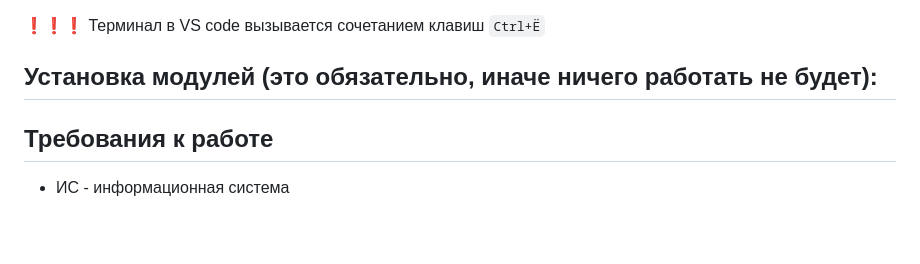
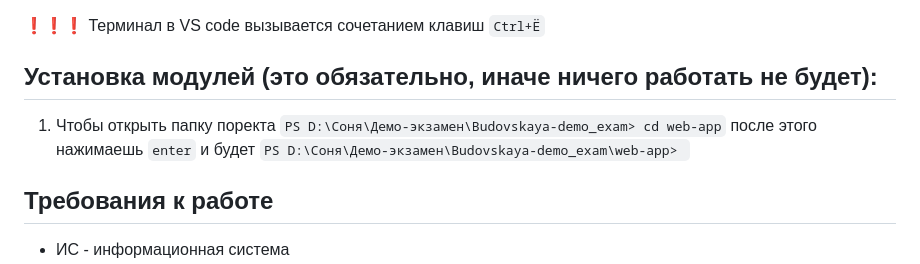
Before and after one commit to RinaVol27/Budovskaya-demo_exam, a Markdown page: README.md, the part around the change. Drawn GitHub-style; blank space fills up the shorter version.

````diff
--- a/README.md
+++ b/README.md
@@ -1,7 +1,7 @@
 # Budovskaya-demo_exam
 ❗❗❗ Терминал в VS code вызывается сочетанием клавиш ```Ctrl+Ё```
 ## Установка модулей (это обязательно, иначе ничего работать не будет):
-
+1. Чтобы открыть папку поректа ```PS D:\Соня\Демо-экзамен\Budovskaya-demo_exam> cd web-app``` после этого нажимаешь ```enter``` и будет ```PS D:\Соня\Демо-экзамен\Budovskaya-demo_exam\web-app> ```
 
 ## Требования к работе
 * ИС - информационная система
````
